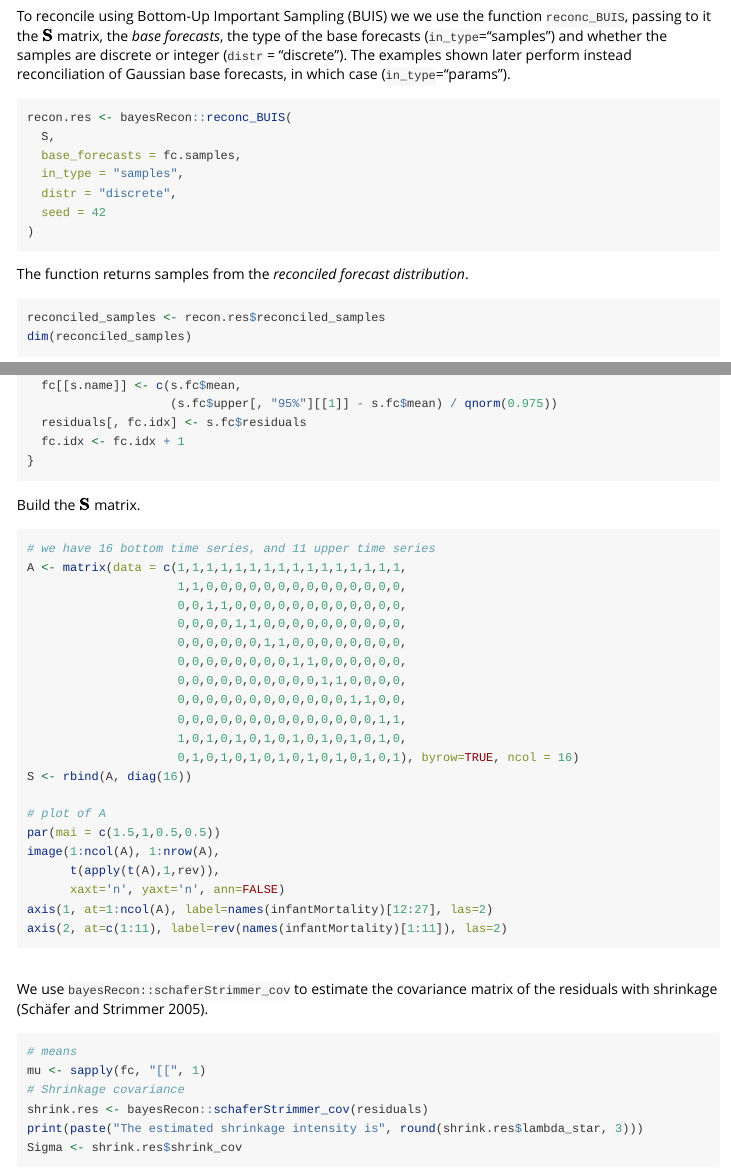
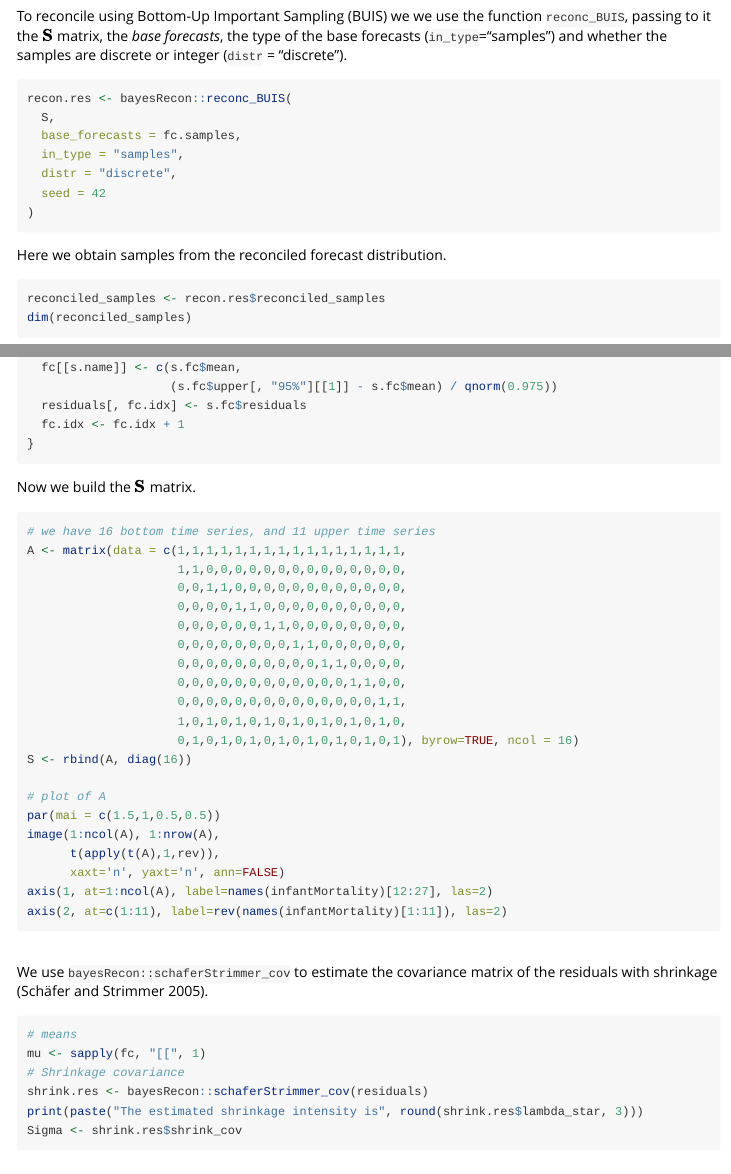
Before and after one commit to IDSIA/bayesRecon, an R Markdown document (vignettes/bayesRecon.Rmd): the page in a window 1100 px wide, from 2620 px down, and a second part further down, joined at a grey line. Rendered offline with R 4.5, knitr and Pandoc, with nearby package versions; the code chunks are not run, so their results and figures are left out.

Commit message:
minor changes to the vignette

````diff
--- a/vignettes/bayesRecon.Rmd
+++ b/vignettes/bayesRecon.Rmd
@@ -171,7 +171,6 @@ A <- recon.matrices$A
 To reconcile using Bottom-Up Important Sampling (BUIS) we
 we use the function `reconc_BUIS`, passing to it
 the $\mathbf{S}$ matrix, the *base forecasts*, the  type  of the base forecasts (`in_type`="samples") and whether the samples are discrete or integer (`distr` = "discrete").
-The  examples shown later perform instead reconciliation of Gaussian base forecasts, in which case  (`in_type`="params").
 
 
 ``` {r reconc}
@@ -183,7 +182,8 @@ recon.res <- bayesRecon::reconc_BUIS(
   seed = 42
 )
 ```
-The function returns samples from the  *reconciled forecast distribution*.
+
+Here we obtain samples from the reconciled forecast distribution.
 ```{r res}
 reconciled_samples <- recon.res$reconciled_samples
 dim(reconciled_samples)
@@ -392,7 +392,7 @@ for (s in infantMortality) {
 }
 ```
 
-Build the $\mathbf{S}$ matrix.
+Now we build the $\mathbf{S}$ matrix.
 
 ```{r infants-s, dpi=300, out.width = '70%', fig.align='center', fig.cap="**Figure 6**: Infants mortality - The aggregating matrix A (red=1, yellow=0).", fig.dim = c(8, 8)}
 # we have 16 bottom time series, and 11 upper time series
````
